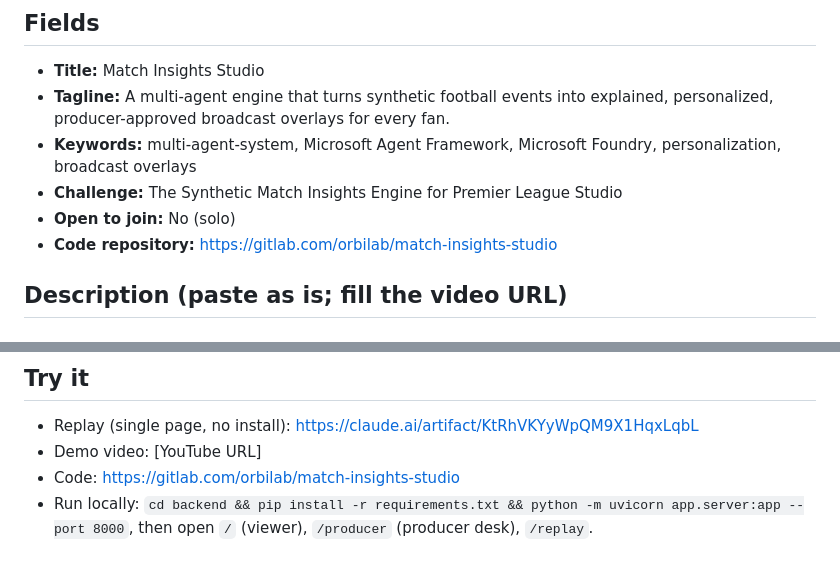
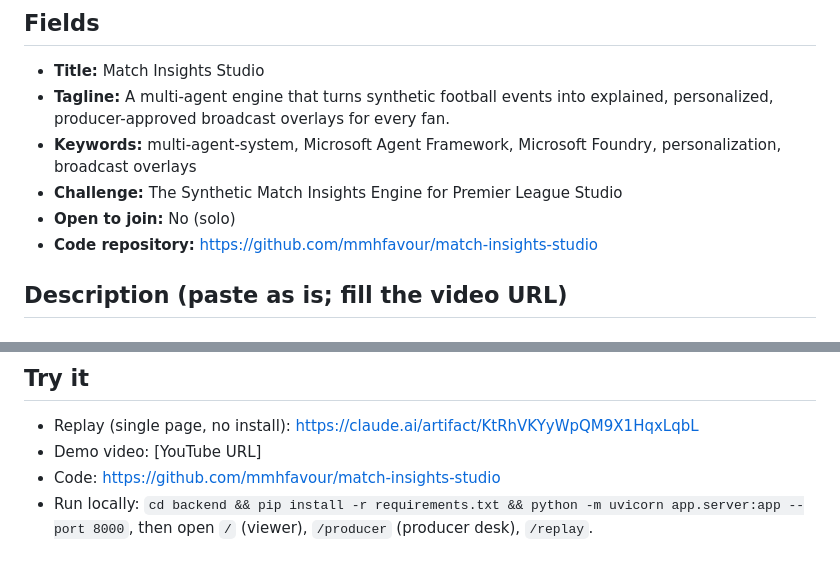
Before and after one commit to mmhfavour/match-insights-studio, a Markdown page: docs/project-description.md, 2 parts joined by grey strips. Drawn GitHub-style.

Commit message:
Point the project page text at the public GitHub repo
Co-Authored-By: Claude Opus 5.5 <noreply@anthropic.com>

```diff
--- a/docs/project-description.md
+++ b/docs/project-description.md
@@ -9,7 +9,7 @@ Project: https://innovationstudio.microsoft.com/hackathons/insidethegamedevelope
 - **Keywords:** multi-agent-system, Microsoft Agent Framework, Microsoft Foundry, personalization, broadcast overlays
 - **Challenge:** The Synthetic Match Insights Engine for Premier League Studio
 - **Open to join:** No (solo)
-- **Code repository:** https://gitlab.com/orbilab/match-insights-studio
+- **Code repository:** https://github.com/mmhfavour/match-insights-studio
 
 ## Description (paste as is; fill the video URL)
 
@@ -38,7 +38,7 @@ The demo runs in template mode: the whole pipeline with deterministic, verifier-
 ## Try it
 - Replay (single page, no install): https://claude.ai/artifact/KtRhVKYyWpQM9X1HqxLqbL
 - Demo video: [YouTube URL]
-- Code: https://gitlab.com/orbilab/match-insights-studio
+- Code: https://github.com/mmhfavour/match-insights-studio
 - Run locally: `cd backend && pip install -r requirements.txt && python -m uvicorn app.server:app --port 8000`, then open `/` (viewer), `/producer` (producer desk), `/replay`.
 
 ## Data
```
